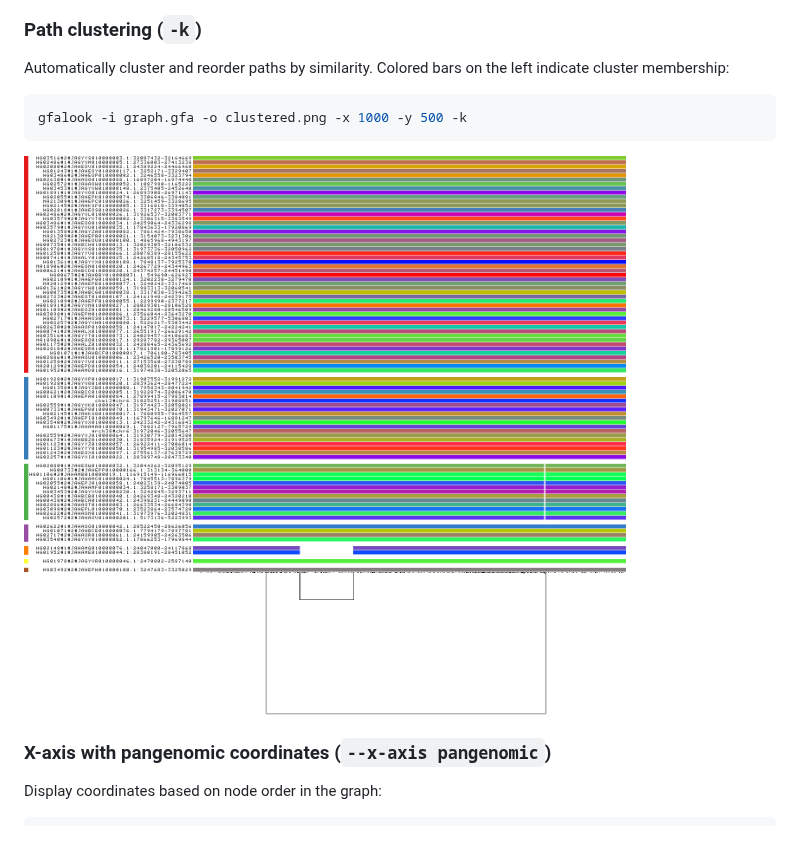
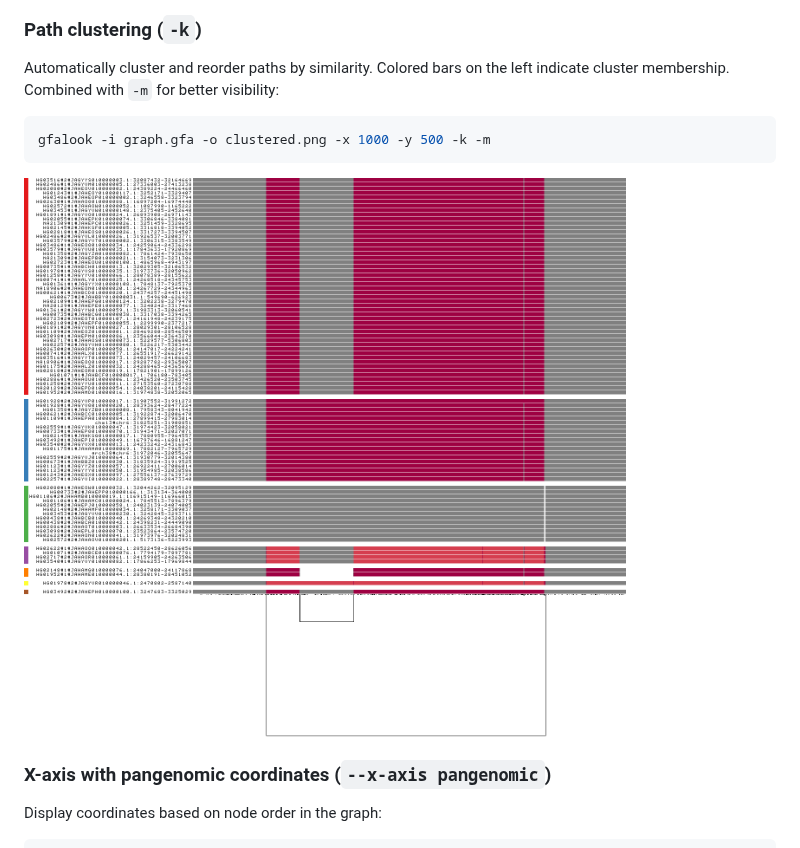
Before and after one commit to pangenome/gfalook, a Markdown page: README.md, the part around the change. GitHub-like rendering; pictures changed too: images/clustered.png.

Commit message:
Update README to enhance path clustering section with combined usage of `-m` option for improved visibility; add new clustered image asset

````diff
--- a/README.md
+++ b/README.md
@@ -107,10 +107,10 @@ gfalook -i graph.gfa -o compressed.png -x 1000 -y 100 -O
 
 ### Path clustering (`-k`)
 
-Automatically cluster and reorder paths by similarity. Colored bars on the left indicate cluster membership:
+Automatically cluster and reorder paths by similarity. Colored bars on the left indicate cluster membership. Combined with `-m` for better visibility:
 
 ```bash
-gfalook -i graph.gfa -o clustered.png -x 1000 -y 500 -k
+gfalook -i graph.gfa -o clustered.png -x 1000 -y 500 -k -m
 ```
 
 ![Path clustering](images/clustered.png)
````
